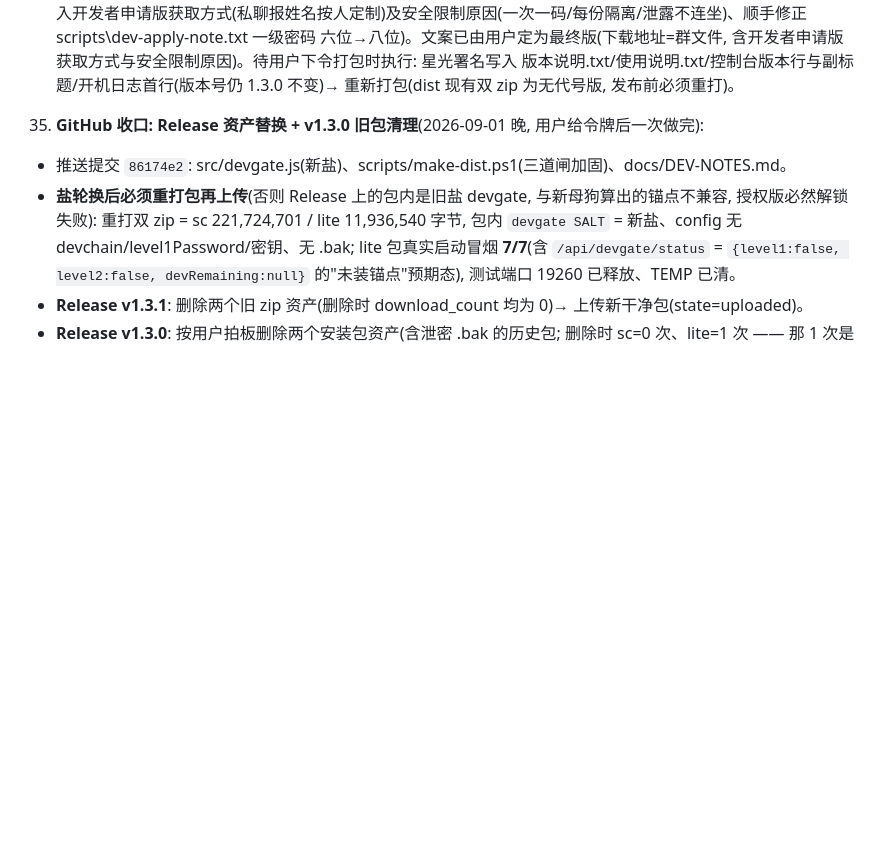
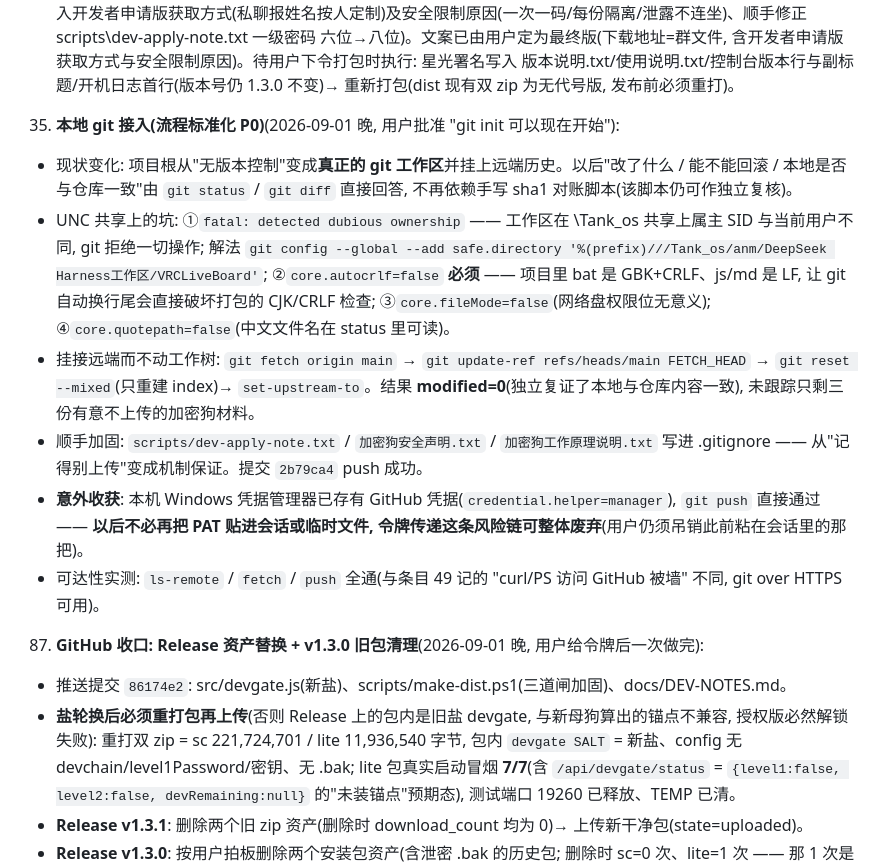
Before and after one commit to dkxfox/VRCLiveBoard, a Markdown page: docs/DEV-NOTES.md, the part around the change. GitHub-like rendering; blank space fills up the shorter version.

Commit message:
docs: DEV-NOTES 条目 88(本地 git 接入 + UNC/换行/凭据要点)

```diff
--- a/docs/DEV-NOTES.md
+++ b/docs/DEV-NOTES.md
@@ -99,6 +99,14 @@
 35. **加密狗自动解锁**(2026-08-27 用户要求): 一次性密码手动复制仍易错位, 改为"加密狗直连软件自动填写"为主、手动复制为后备。机制: ①GET /api/devgate/status 增返 devRemaining(不含锚点, 软件为权威计数); ②verify 端点在 rootConfig.devchain 缺失时从 config.json 懒加载(加密狗装锚点后免重启); ③dev-unlocker.ps1 GUI: Find-App 扫 19190~19210 /api/version 发现程序 → Sync-From-App(用 devRemaining 反推本地 used)→ Peek-Code(不消费)→ POST verify → 成功才 Commit-Code; 手动复制按钮不消费, 用后点"同步状态"对齐(未用的码自动重发); -send -port N CLI 供自动化测试。错位从此可自愈。实测: 连续自动解锁 998→997、手动码穿插+自动同步 997→995 全程对齐。注意: 测试消耗的码会使真机错位, 收尾测试后必须对真机 config 重装锚点(--reset + --install)。
 37. **母狗/迷你狗授权体系**(2026-08-28 用户拍板, 威胁模型 = "不担心本机物理窃取, 担心分发包被恶意利用/加密狗从他人处被盗导致批量解锁"): 母狗(Node CLI, 只存在于开发者机器, 永不外发) + 迷你狗(按份绑定, 随授权版分发)。dev-dongle\master\master.js 命令: init(自动生成强口令: 大小写+数字+符号≥12位, PBKDF2-SHA512 21万轮+32字节盐 → master.key 只存 verifier, 口令不落盘; MASTER_PASS 环境变量供自动化)/ register 姓名 [--config 路径](把该人锚点 c[999]+六位随机一级密码写进 config.json, 登记 Excel)/ issue 姓名(发下一个一次性码, Excel 剩余-1)/ make-mini 姓名 输出目录(mini-unlock.ps1+启动迷你狗.bat+chain.json{seed,total,salt})/ revoke / list / backup 输出目录(明文+ AES-GCM 加密双份, 刻碟用)/ authorize 姓名 基础zip 输出目录。**每份隔离原理**: 种子 = HMAC-SHA256(masterKey,'chain|'+姓名) → 每个人的链完全不同, 迷你狗泄露只影响该人(实测李四狗打孙七程序 400 拒); 锚点确定性 → 只要 master.key+姓名可重算全部, Excel 只是登记本; 计数以程序 /api/devgate/status 的 devRemaining 为权威, 可重同步; 只有口令不可再生。授权登记表.xlsx 表头: 姓名/一级密码/剩余次数/状态/迷你狗已发/锚点已装/创建时间/备注(vendor\xlsx.js 从 friend-welcome 复制)。授权版 = 基础 zip 解包 → config.json 打锚点+一级密码 → 塞入 mini-dongle-<姓名>\ → 重打包 VRCLiveBoard-Authorized-<姓名>-v<版本>.zip。坑: ①authorize 曾产出 0 字节 zip(tar -a -cf 中文名输出在节点内偶发静默失败, 单独复现正常) → 已加大小校验(>1000 字节否则抛错), 防带病发包; ②master.js 模板串里 '\r\n' 会变真换行导致语法错误 → 用 String.fromCharCode(13,10); ③Excel loadXlsx 返回裸数组 → 归一化为对象 {name,l1,remaining,status,mini,anchor,created,note}; ④mini-unlock.ps1 取码公式 = Chain-Code(rem-1)(程序剩余 rem 次时, 能过验证的码是链上第 rem-1 个, 不是 total-1-rem); ⑤PS 函数参数不能叫 $input(保留自动变量, 绑定为空) → 一律 $s; ⑥mini 发现程序端口扫 19190~19210 /api/version。
 69. **九月一日首发决定 + 发布公告草稿**(2026-08-29 用户拍板: 2026-09-01 为第一个正式公开版发布日期, 恰逢用户 27 岁生日; 首个正式版代号 = 星光(昕=黎明/星轨茶会诞生于凌晨三点/测试者深夜反馈); 软件作为生日礼物送给大家)。产出根目录 发布公告-星光.txt 草稿(完整版+群公告精简版+备选句; 已按用户要求修订: 下载地址=群文件、加入开发者申请版获取方式(私聊报姓名按人定制)及安全限制原因(一次一码/每份隔离/泄露不连坐)、顺手修正 scripts\dev-apply-note.txt 一级密码 六位→八位)。文案已由用户定为最终版(下载地址=群文件, 含开发者申请版获取方式与安全限制原因)。待用户下令打包时执行: 星光署名写入 版本说明.txt/使用说明.txt/控制台版本行与副标题/开机日志首行(版本号仍 1.3.0 不变)→ 重新打包(dist 现有双 zip 为无代号版, 发布前必须重打)。
+
+88. **本地 git 接入(流程标准化 P0)**(2026-09-01 晚, 用户批准 "git init 可以现在开始"):
+- 现状变化: 项目根从"无版本控制"变成**真正的 git 工作区**并挂上远端历史。以后"改了什么 / 能不能回滚 / 本地是否与仓库一致"由 `git status` / `git diff` 直接回答, 不再依赖手写 sha1 对账脚本(该脚本仍可作独立复核)。
+- UNC 共享上的坑: ①`fatal: detected dubious ownership` —— 工作区在 \\Tank_os 共享上属主 SID 与当前用户不同, git 拒绝一切操作; 解法 `git config --global --add safe.directory '%(prefix)///Tank_os/anm/DeepSeek Harness工作区/VRCLiveBoard'`; ②`core.autocrlf=false` **必须** —— 项目里 bat 是 GBK+CRLF、js/md 是 LF, 让 git 自动换行尾会直接破坏打包的 CJK/CRLF 检查; ③`core.fileMode=false`(网络盘权限位无意义); ④`core.quotepath=false`(中文文件名在 status 里可读)。
+- 挂接远端而不动工作树: `git fetch origin main` → `git update-ref refs/heads/main FETCH_HEAD` → `git reset --mixed`(只重建 index)→ `set-upstream-to`。结果 **modified=0**(独立复证了本地与仓库内容一致), 未跟踪只剩三份有意不上传的加密狗材料。
+- 顺手加固: `scripts/dev-apply-note.txt` / `加密狗安全声明.txt` / `加密狗工作原理说明.txt` 写进 .gitignore —— 从"记得别上传"变成机制保证。提交 `2b79ca4` push 成功。
+- **意外收获**: 本机 Windows 凭据管理器已存有 GitHub 凭据(`credential.helper=manager`), `git push` 直接通过 —— **以后不必再把 PAT 贴进会话或临时文件, 令牌传递这条风险链可整体废弃**(用户仍须吊销此前粘在会话里的那把)。
+- 可达性实测: `ls-remote` / `fetch` / `push` 全通(与条目 49 记的 "curl/PS 访问 GitHub 被墙" 不同, git over HTTPS 可用)。
 
 87. **GitHub 收口: Release 资产替换 + v1.3.0 旧包清理**(2026-09-01 晚, 用户给令牌后一次做完):
 - 推送提交 `86174e2`: src/devgate.js(新盐)、scripts/make-dist.ps1(三道闸加固)、docs/DEV-NOTES.md。
```
